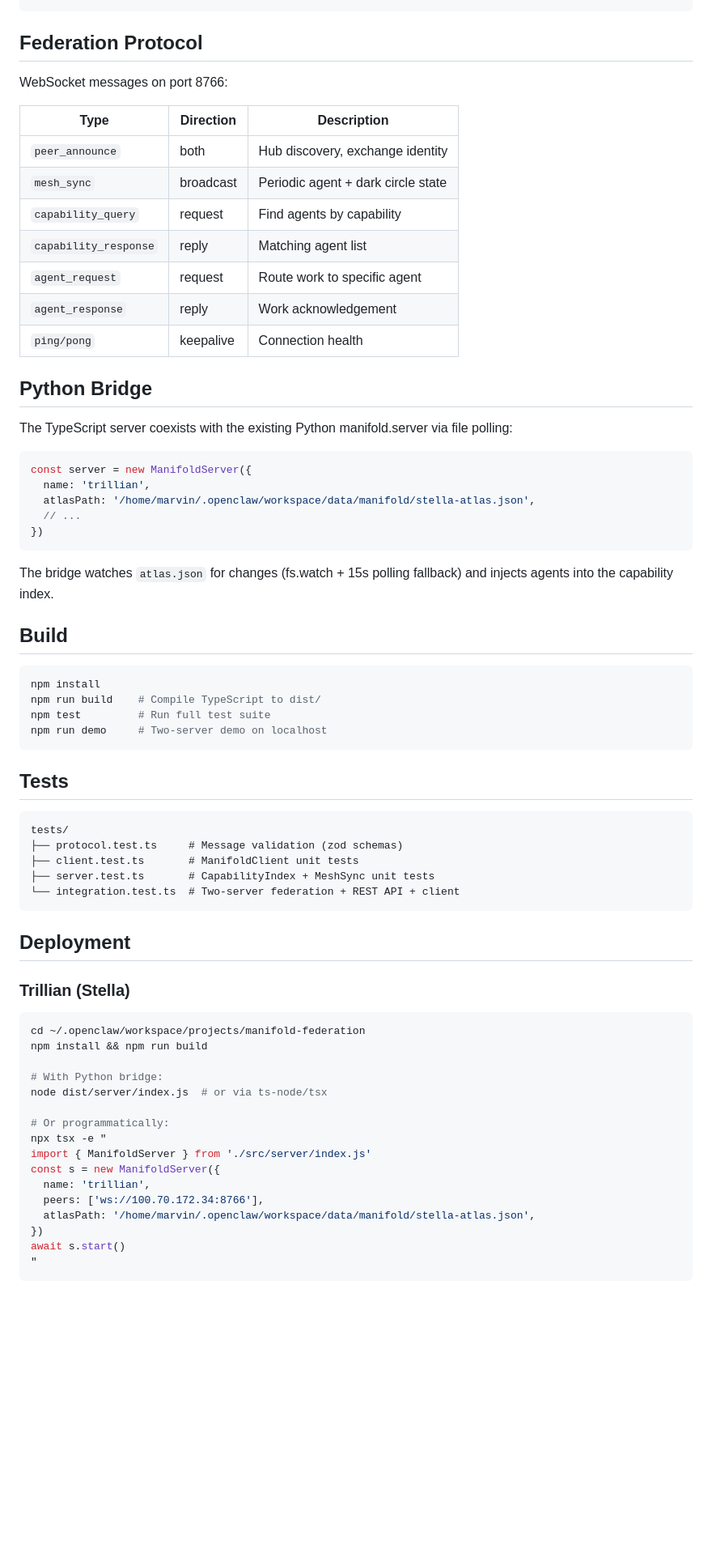
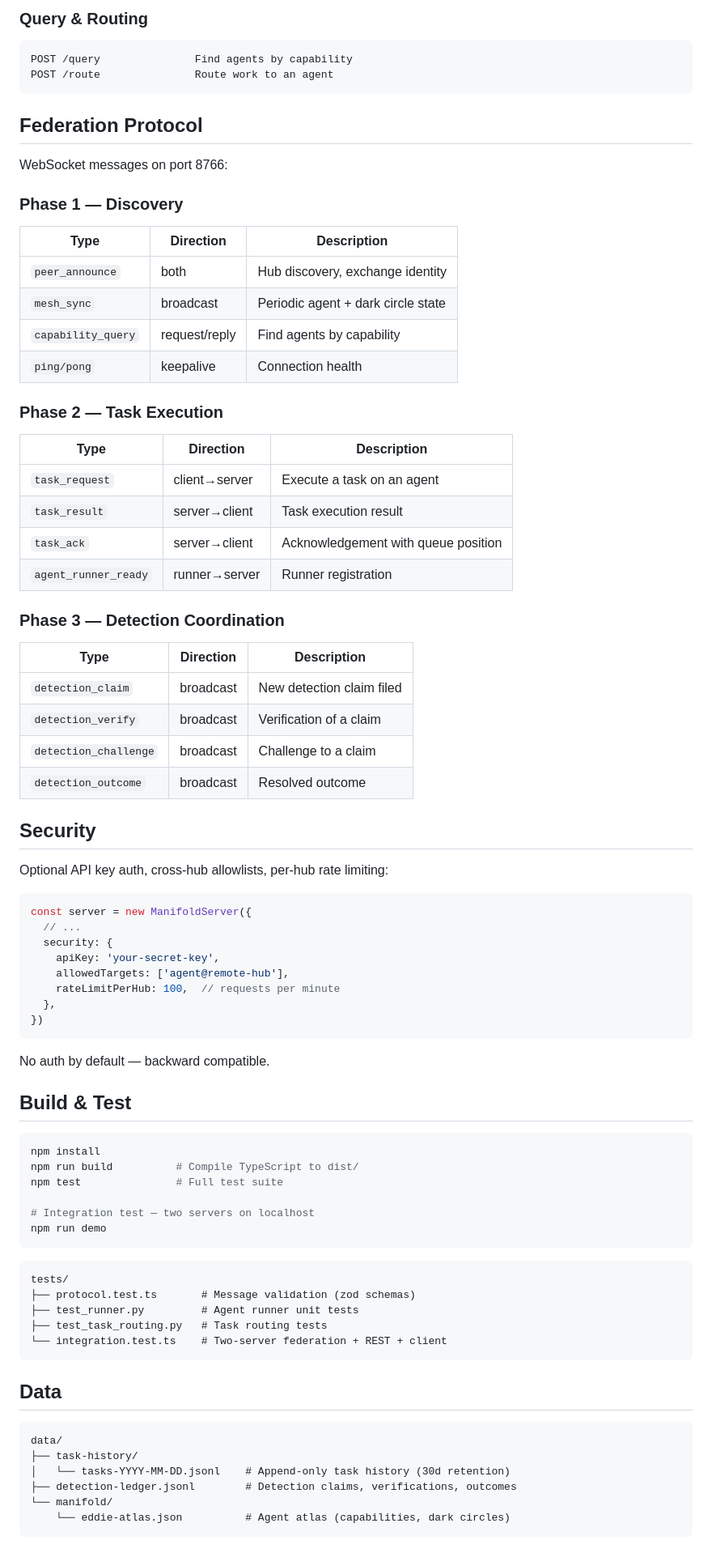
Before and after one commit to stellamariesays/Manifold, a Markdown page: federation/README.md, the part around one of its changes. Shown at 81% size. Rendered like a GitHub page; blank space fills up the shorter version.

````diff
--- a/federation/README.md
+++ b/federation/README.md
@@ -85,71 +180,81 @@ POST /route            { target, task }
+### Query & Routing
+```
+POST /query               Find agents by capability
+POST /route               Route work to an agent
 ```
 
 ## Federation Protocol
 
 WebSocket messages on port 8766:
 
+### Phase 1 — Discovery
 | Type | Direction | Description |
 |------|-----------|-------------|
 | `peer_announce` | both | Hub discovery, exchange identity |
 | `mesh_sync` | broadcast | Periodic agent + dark circle state |
-| `capability_query` | request | Find agents by capability |
-| `capability_response` | reply | Matching agent list |
-| `agent_request` | request | Route work to specific agent |
-| `agent_response` | reply | Work acknowledgement |
+| `capability_query` | request/reply | Find agents by capability |
 | `ping/pong` | keepalive | Connection health |
 
-## Python Bridge
+### Phase 2 — Task Execution
+| Type | Direction | Description |
+|------|-----------|-------------|
+| `task_request` | client→server | Execute a task on an agent |
+| `task_result` | server→client | Task execution result |
+| `task_ack` | server→client | Acknowledgement with queue position |
+| `agent_runner_ready` | runner→server | Runner registration |
 
-The TypeScript server coexists with the existing Python manifold.server via file polling:
+### Phase 3 — Detection Coordination
+| Type | Direction | Description |
+|------|-----------|-------------|
+| `detection_claim` | broadcast | New detection claim filed |
+| `detection_verify` | broadcast | Verification of a claim |
+| `detection_challenge` | broadcast | Challenge to a claim |
+| `detection_outcome` | broadcast | Resolved outcome |
+
+## Security
+
+Optional API key auth, cross-hub allowlists, per-hub rate limiting:
 
 ```typescript
 const server = new ManifoldServer({
-  name: 'trillian',
-  atlasPath: '/home/marvin/.openclaw/workspace/data/manifold/stella-atlas.json',
   // ...
+  security: {
+    apiKey: 'your-secret-key',
+    allowedTargets: ['agent@remote-hub'],
+    rateLimitPerHub: 100,  // requests per minute
+  },
 })
 ```
 
-The bridge watches `atlas.json` for changes (fs.watch + 15s polling fallback) and injects agents into the capability index.
+No auth by default — backward compatible.
 
-## Build
+## Build & Test
 
 ```bash
 npm install
-npm run build    # Compile TypeScript to dist/
-npm test         # Run full test suite
-npm run demo     # Two-server demo on localhost
+npm run build          # Compile TypeScript to dist/
+npm test               # Full test suite
+
+# Integration test — two servers on localhost
+npm run demo
 ```
-
-## Tests
 
 ```
 tests/
-├── protocol.test.ts     # Message validation (zod schemas)
-├── client.test.ts       # ManifoldClient unit tests
-├── server.test.ts       # CapabilityIndex + MeshSync unit tests
-└── integration.test.ts  # Two-server federation + REST API + client
+├── protocol.test.ts       # Message validation (zod schemas)
+├── test_runner.py         # Agent runner unit tests
+├── test_task_routing.py   # Task routing tests
+└── integration.test.ts    # Two-server federation + REST + client
 ```
 
-## Deployment
+## Data
 
-### Trillian (Stella)
-```bash
-cd ~/.openclaw/workspace/projects/manifold-federation
-npm install && npm run build
-
-# With Python bridge:
-node dist/server/index.js  # or via ts-node/tsx
-
-# Or programmatically:
-npx tsx -e "
-import { ManifoldServer } from './src/server/index.js'
-const s = new ManifoldServer({
-  name: 'trillian',
-  peers: ['ws://100.70.172.34:8766'],
-  atlasPath: '/home/marvin/.openclaw/workspace/data/manifold/stella-atlas.json',
-})
-await s.start()
-"
+```
+data/
+├── task-history/
+│   └── tasks-YYYY-MM-DD.jsonl    # Append-only task history (30d retention)
+├── detection-ledger.jsonl        # Detection claims, verifications, outcomes
+└── manifold/
+    └── eddie-atlas.json          # Agent atlas (capabilities, dark circles)
 ```
 
````
Also changed, not shown: other parts of federation/README.md (+177 -82 lines).
